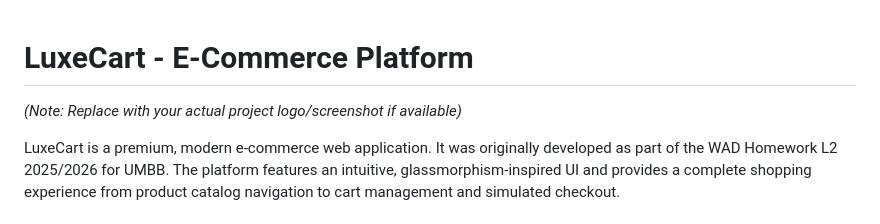
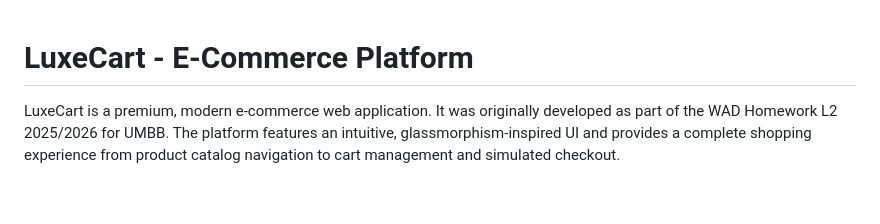
Before and after one commit to yasserOUAN/Ecom-Website, a Markdown page: README.md, the part around the change. Drawn GitHub-style; blank space fills up the shorter version.

Commit message:
Last Readme Update for today

```diff
--- a/README.md
+++ b/README.md
@@ -1,6 +1,4 @@
 # LuxeCart - E-Commerce Platform
-
-*(Note: Replace with your actual project logo/screenshot if available)*
 
 LuxeCart is a premium, modern e-commerce web application. It was originally developed as part of the WAD Homework L2 2025/2026 for UMBB. The platform features an intuitive, glassmorphism-inspired UI and provides a complete shopping experience from product catalog navigation to cart management and simulated checkout.
 
```
